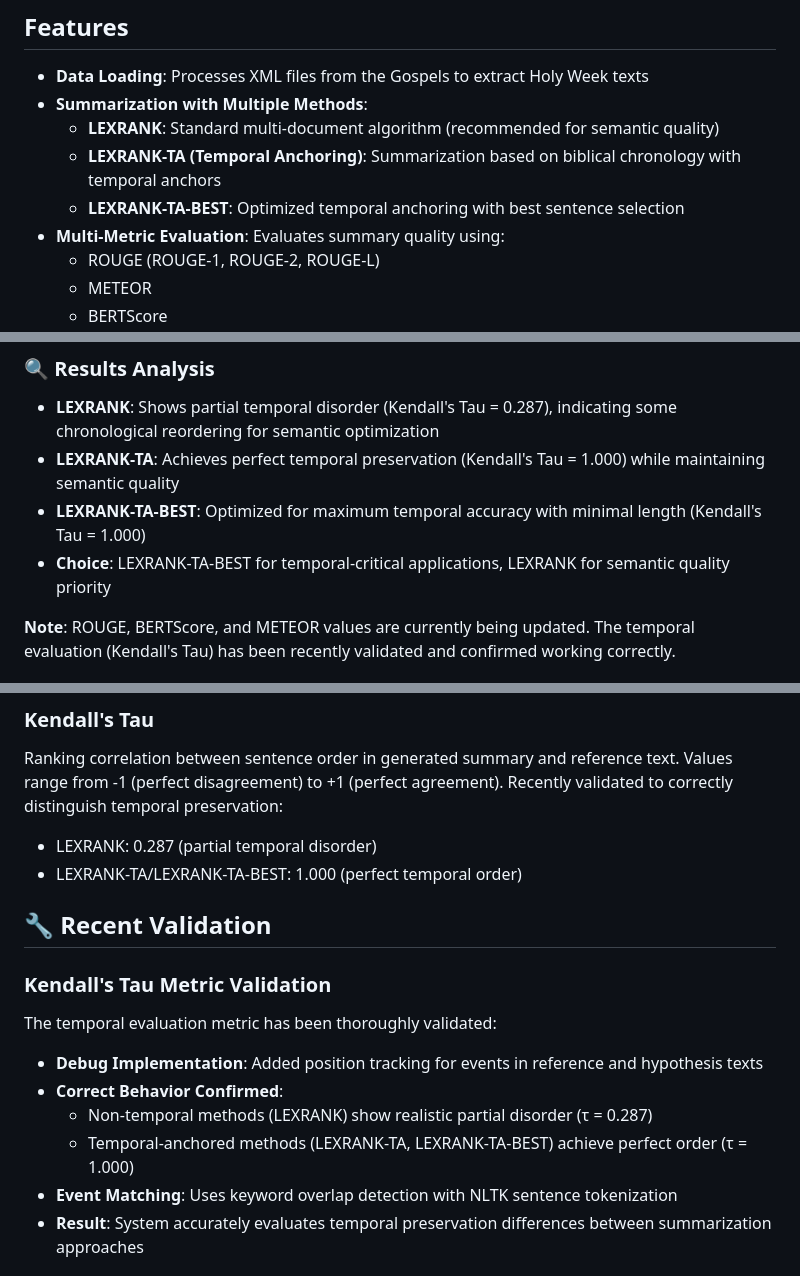
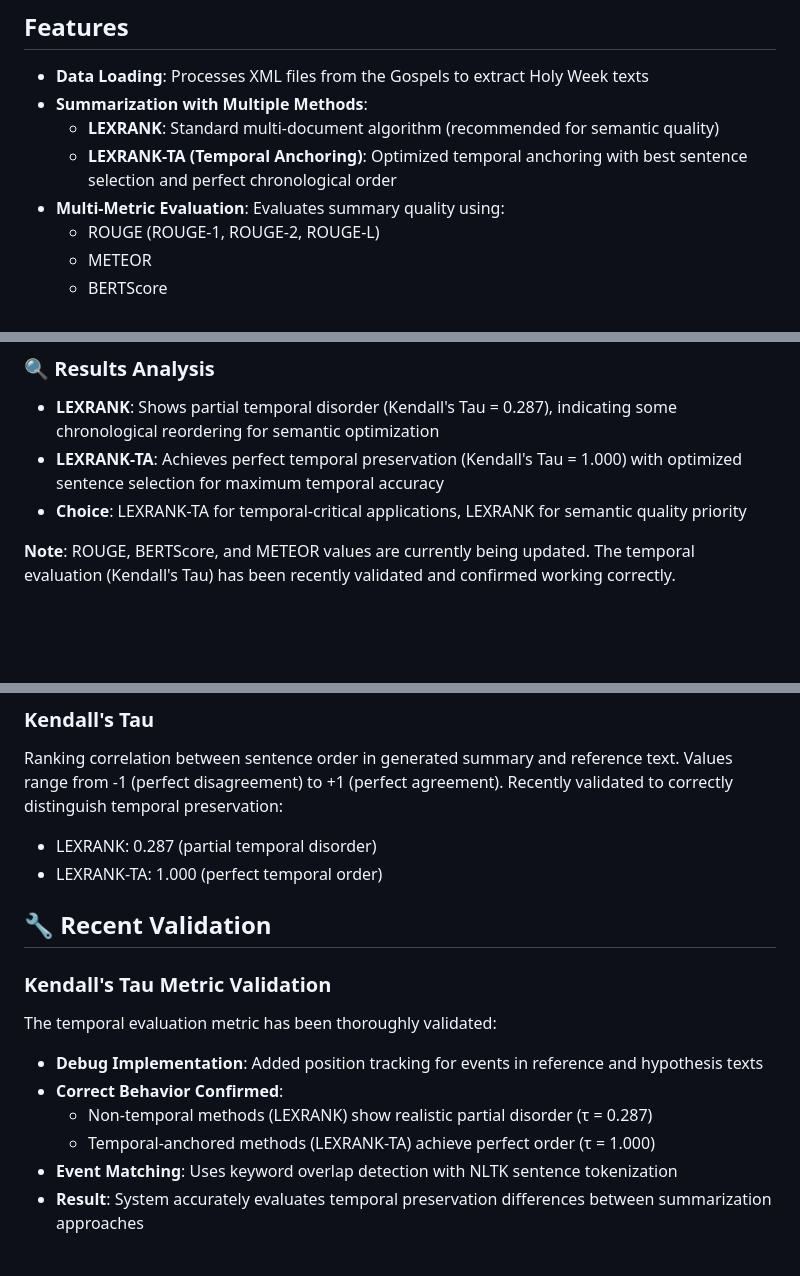
Before and after one commit to neemias8/TAEG, a Markdown page: README.md, 3 parts joined by grey strips. Drawn GitHub-style; blank space fills up the shorter version.

```diff
--- a/README.md
+++ b/README.md
@@ -11,8 +11,7 @@ TAEG (Temporal Alignment Event Graph) is a project that combines narratives from
 - **Data Loading**: Processes XML files from the Gospels to extract Holy Week texts
 - **Summarization with Multiple Methods**:
   - **LEXRANK**: Standard multi-document algorithm (recommended for semantic quality)
-  - **LEXRANK-TA (Temporal Anchoring)**: Summarization based on biblical chronology with temporal anchors
-  - **LEXRANK-TA-BEST**: Optimized temporal anchoring with best sentence selection
+  - **LEXRANK-TA (Temporal Anchoring)**: Optimized temporal anchoring with best sentence selection and perfect chronological order
 - **Multi-Metric Evaluation**: Evaluates summary quality using:
   - ROUGE (ROUGE-1, ROUGE-2, ROUGE-L)
   - METEOR
@@ -186,9 +154,8 @@ Comparative test between LEXRANK, LEXRANK-TA, and LEXRANK-TA-BEST (all evaluated
 ### 🔍 Results Analysis
 
 - **LEXRANK**: Shows partial temporal disorder (Kendall's Tau = 0.287), indicating some chronological reordering for semantic optimization
-- **LEXRANK-TA**: Achieves perfect temporal preservation (Kendall's Tau = 1.000) while maintaining semantic quality
-- **LEXRANK-TA-BEST**: Optimized for maximum temporal accuracy with minimal length (Kendall's Tau = 1.000)
-- **Choice**: LEXRANK-TA-BEST for temporal-critical applications, LEXRANK for semantic quality priority
+- **LEXRANK-TA**: Achieves perfect temporal preservation (Kendall's Tau = 1.000) with optimized sentence selection for maximum temporal accuracy
+- **Choice**: LEXRANK-TA for temporal-critical applications, LEXRANK for semantic quality priority
 
 **Note**: ROUGE, BERTScore, and METEOR values are currently being updated. The temporal evaluation (Kendall's Tau) has been recently validated and confirmed working correctly.
 
@@ -317,7 +274,7 @@ BERT embedding-based metric for semantic similarity.
 ### Kendall's Tau
 Ranking correlation between sentence order in generated summary and reference text. Values range from -1 (perfect disagreement) to +1 (perfect agreement). Recently validated to correctly distinguish temporal preservation:
 - LEXRANK: 0.287 (partial temporal disorder)
-- LEXRANK-TA/LEXRANK-TA-BEST: 1.000 (perfect temporal order)
+- LEXRANK-TA: 1.000 (perfect temporal order)
 
 ## 🔧 Recent Validation
 
@@ -326,7 +283,7 @@ The temporal evaluation metric has been thoroughly validated:
 - **Debug Implementation**: Added position tracking for events in reference and hypothesis texts
 - **Correct Behavior Confirmed**:
   - Non-temporal methods (LEXRANK) show realistic partial disorder (τ = 0.287)
-  - Temporal-anchored methods (LEXRANK-TA, LEXRANK-TA-BEST) achieve perfect order (τ = 1.000)
+  - Temporal-anchored methods (LEXRANK-TA) achieve perfect order (τ = 1.000)
 - **Event Matching**: Uses keyword overlap detection with NLTK sentence tokenization
 - **Result**: System accurately evaluates temporal preservation differences between summarization approaches
 
```
Also changed, not shown: other parts of README.md (+10 -51 lines).
